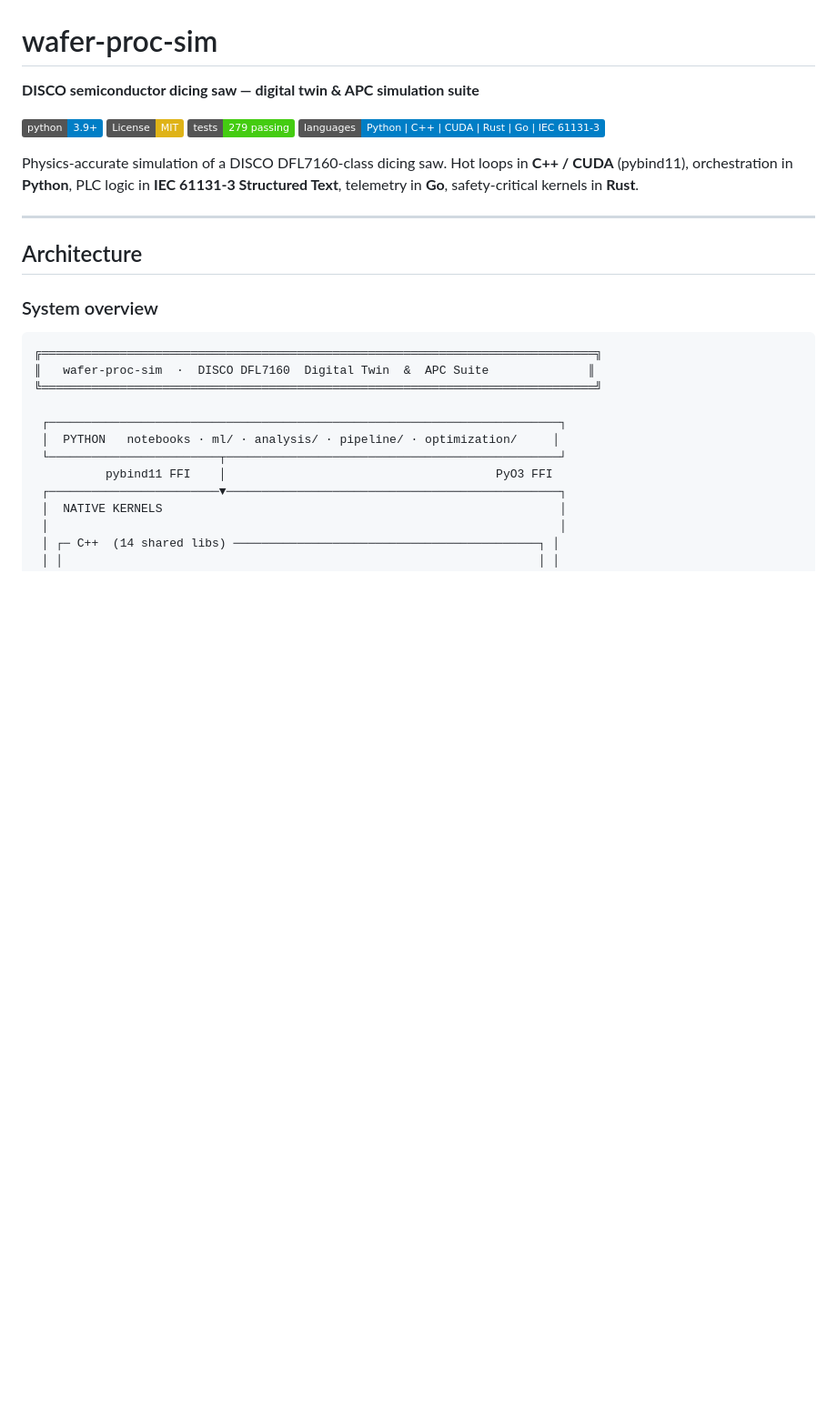
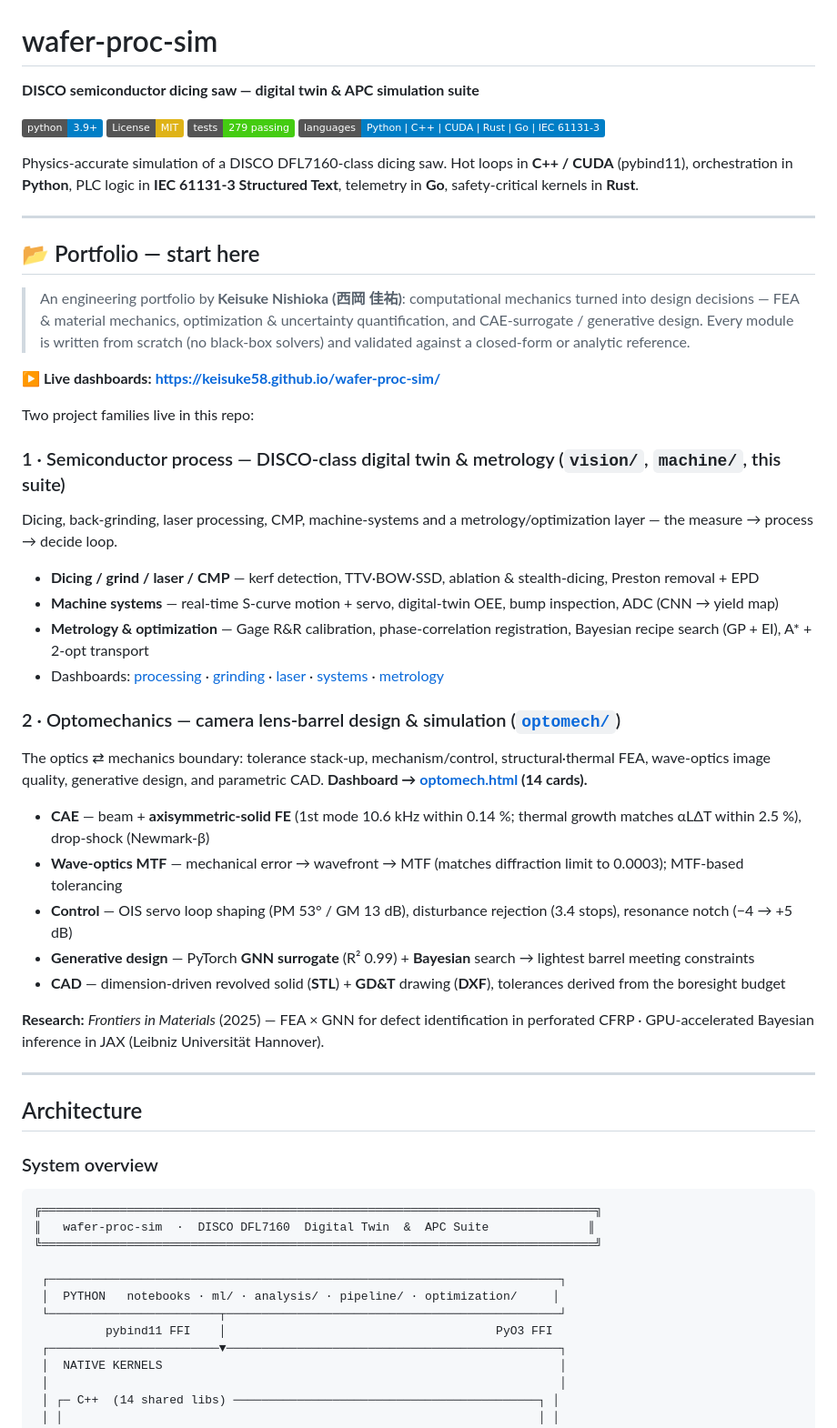
Before and after one commit to keisuke58/wafer-proc-sim, a Markdown page: README.md, the part around the change. Shown at 91% size. GitHub-like rendering; badges without logos; blank space fills up the shorter version.

Commit message:
docs: add portfolio "start here" section to top README (#19)
Recruiter-facing showcase block at the top: framing as an engineering
portfolio, the live dashboards, the two project families (semiconductor
process + optomechanics) with key validated results and links, and the
research highlights. Existing architecture docs preserved below.


Claude-Session: https://claude.ai/code/session_01B8Uuo5Mvyt9ET7e3jyCyTp

Co-authored-by: Claude <noreply@anthropic.com>

```diff
--- a/README.md
+++ b/README.md
@@ -10,6 +10,33 @@
 Physics-accurate simulation of a DISCO DFL7160-class dicing saw.
 Hot loops in **C++ / CUDA** (pybind11), orchestration in **Python**,
 PLC logic in **IEC 61131-3 Structured Text**, telemetry in **Go**, safety-critical kernels in **Rust**.
+
+---
+
+## 📂 Portfolio — start here
+
+> An engineering portfolio by **Keisuke Nishioka (西岡 佳祐)**: computational mechanics turned into design decisions — FEA & material mechanics, optimization & uncertainty quantification, and CAE-surrogate / generative design. Every module is written from scratch (no black-box solvers) and validated against a closed-form or analytic reference.
+
+**▶ Live dashboards:** **https://keisuke58.github.io/wafer-proc-sim/**
+
+Two project families live in this repo:
+
+### 1 · Semiconductor process — DISCO-class digital twin & metrology (`vision/`, `machine/`, this suite)
+Dicing, back-grinding, laser processing, CMP, machine-systems and a metrology/optimization layer — the measure → process → decide loop.
+- **Dicing / grind / laser / CMP** — kerf detection, TTV·BOW·SSD, ablation & stealth-dicing, Preston removal + EPD
+- **Machine systems** — real-time S-curve motion + servo, digital-twin OEE, bump inspection, ADC (CNN → yield map)
+- **Metrology & optimization** — Gage R&R calibration, phase-correlation registration, Bayesian recipe search (GP + EI), A\* + 2-opt transport
+- Dashboards: [processing](https://keisuke58.github.io/wafer-proc-sim/dashboard.html) · [grinding](https://keisuke58.github.io/wafer-proc-sim/grind.html) · [laser](https://keisuke58.github.io/wafer-proc-sim/laser.html) · [systems](https://keisuke58.github.io/wafer-proc-sim/systems.html) · [metrology](https://keisuke58.github.io/wafer-proc-sim/metro.html)
+
+### 2 · Optomechanics — camera lens-barrel design & simulation ([`optomech/`](optomech/))
+The optics ⇄ mechanics boundary: tolerance stack-up, mechanism/control, structural·thermal FEA, wave-optics image quality, generative design, and parametric CAD. **Dashboard → [optomech.html](https://keisuke58.github.io/wafer-proc-sim/optomech.html) (14 cards).**
+- **CAE** — beam + **axisymmetric-solid FE** (1st mode 10.6 kHz within 0.14 %; thermal growth matches αLΔT within 2.5 %), drop-shock (Newmark-β)
+- **Wave-optics MTF** — mechanical error → wavefront → MTF (matches diffraction limit to 0.0003); MTF-based tolerancing
+- **Control** — OIS servo loop shaping (PM 53° / GM 13 dB), disturbance rejection (3.4 stops), resonance notch (−4 → +5 dB)
+- **Generative design** — PyTorch **GNN surrogate** (R² 0.99) + **Bayesian** search → lightest barrel meeting constraints
+- **CAD** — dimension-driven revolved solid (**STL**) + **GD&T** drawing (**DXF**), tolerances derived from the boresight budget
+
+**Research:** *Frontiers in Materials* (2025) — FEA × GNN for defect identification in perforated CFRP · GPU-accelerated Bayesian inference in JAX (Leibniz Universität Hannover).
 
 ---
 
```
